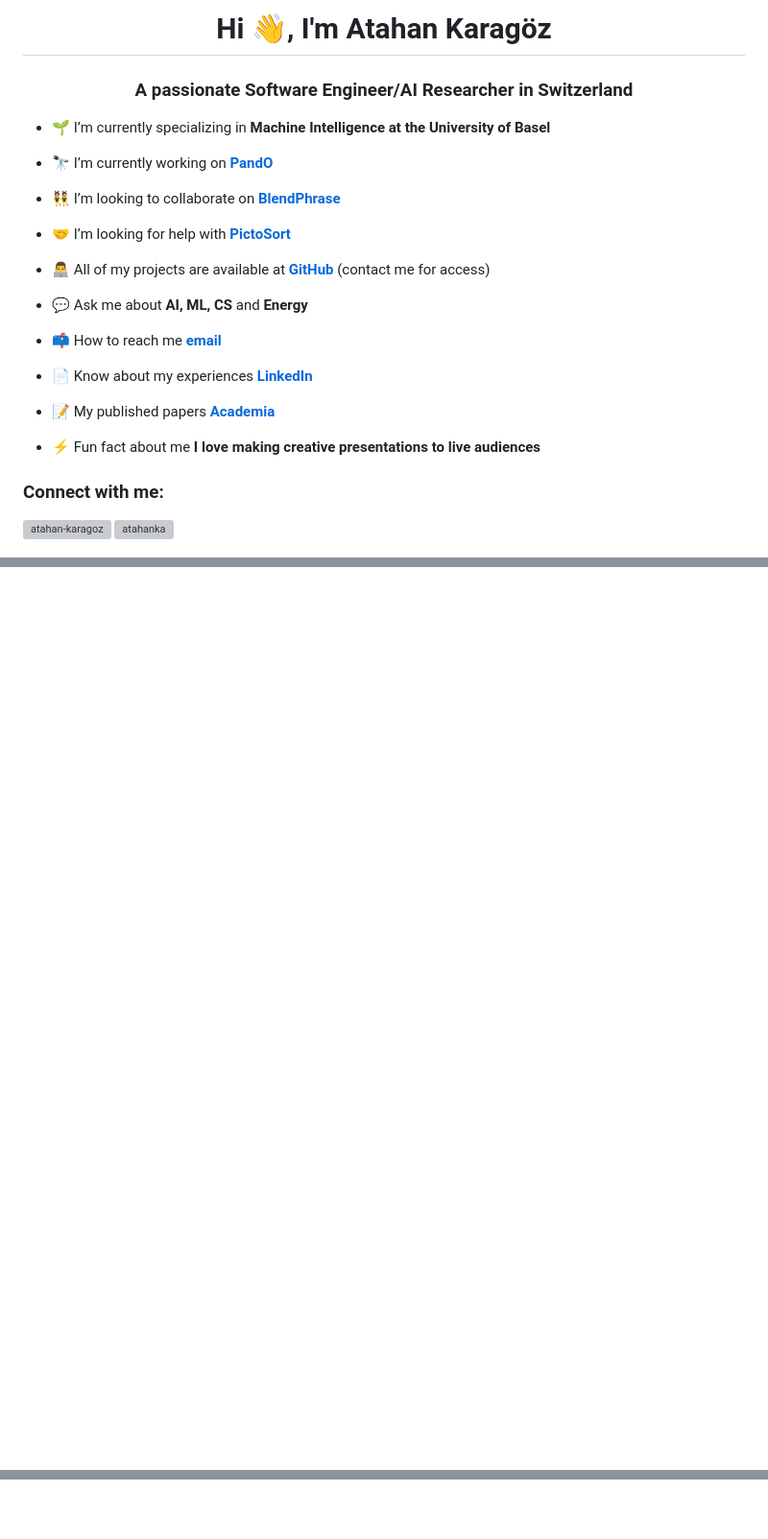
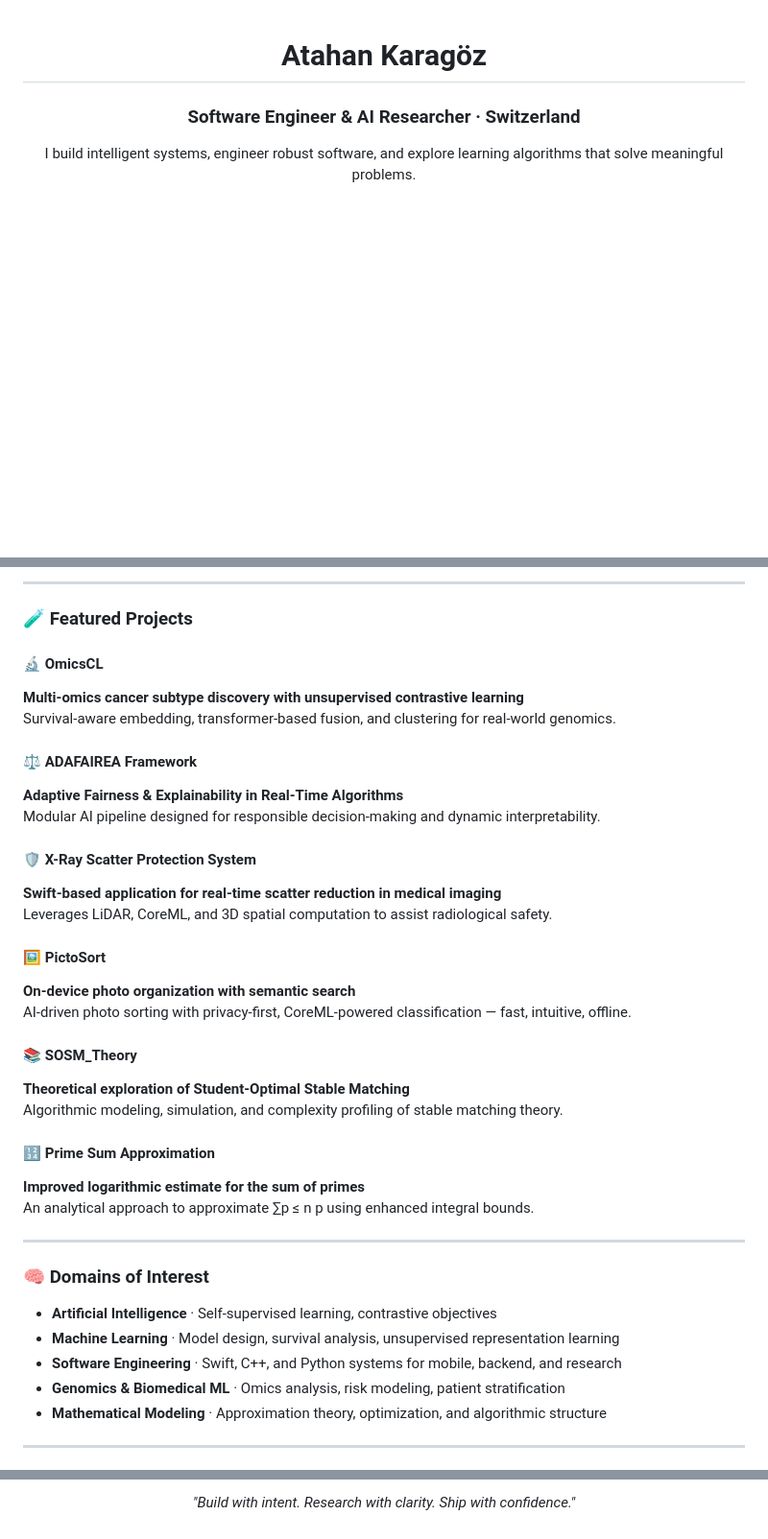
Before and after one commit to Atahanka/Atahanka, a Markdown page: README.md, 3 parts joined by grey strips. Shown at 96% size. Drawn GitHub-style; blank space fills up the shorter version; grey boxes are pictures that could not be loaded.

```diff
--- a/README.md
+++ b/README.md
@@ -1,29 +1,9 @@
-<h1 align="center">Hi 👋, I'm Atahan Karagöz</h1>
-<h3 align="center">A passionate Software Engineer/AI Researcher in Switzerland</h3>
+<!-- 🌐 PROFILE HEADER -->
 
-- 🌱 I’m currently specializing in **Machine Intelligence at the University of Basel**
+<h1 align="center">Atahan Karagöz</h1>
+<h3 align="center">Software Engineer & AI Researcher · Switzerland</h3>
 
-- 🔭 I’m currently working on [**PandO**](https://github.com/Atahanka/PandO)
-
-- 👯 I’m looking to collaborate on [**BlendPhrase**](https://github.com/Atahanka/BlendPhrase)
-
-- 🤝 I’m looking for help with [**PictoSort**](https://github.com/Atahanka/PictoSort)
-
-- 👨‍💻 All of my projects are available at [**GitHub**](https://github.com/Atahanka) (contact me for access)
-
-- 💬 Ask me about **AI, ML, CS** and **Energy**
-
-- 📫 How to reach me [**email**](atahanka@gmail.com)
-
-- 📄 Know about my experiences [**LinkedIn**](https://www.linkedin.com/in/atahan-karagoz)
-
-- 📝 My published papers [**Academia**](https://independent.academia.edu/AtahanKaragoz)
-
-- ⚡ Fun fact about me **I love making creative presentations to live audiences**
-
-<h3 align="left">Connect with me:</h3>
-<p align="left">
-<a href="https://linkedin.com/in/atahan-karagoz" target="blank"><img align="center" src="https://raw.githubusercontent.com/rahuldkjain/github-profile-readme-generator/master/src/images/icons/Social/linked-in-alt.svg" alt="atahan-karagoz" height="30" width="40" /></a>
-<a href="https://stackoverflow.com/users/atahanka" target="blank"><img align="center" src="https://raw.githubusercontent.com/rahuldkjain/github-profile-readme-generator/master/src/images/icons/Social/stack-overflow.svg" alt="atahanka" height="30" width="40" /></a>
+<p align="center">
+  I build intelligent systems, engineer robust software, and explore learning algorithms that solve meaningful problems.
 </p>
 
@@ -31,0 +27,44 @@
+---
+
+<!-- 🧪 PROJECTS -->
+
+### 🧪 Featured Projects
+
+#### 🔬 OmicsCL
+**Multi-omics cancer subtype discovery with unsupervised contrastive learning**
+Survival-aware embedding, transformer-based fusion, and clustering for real-world genomics.
+
+#### ⚖ ADAFAIREA Framework
+**Adaptive Fairness & Explainability in Real-Time Algorithms**
+Modular AI pipeline designed for responsible decision-making and dynamic interpretability.
+
+#### 🛡 X-Ray Scatter Protection System
+**Swift-based application for real-time scatter reduction in medical imaging**
+Leverages LiDAR, CoreML, and 3D spatial computation to assist radiological safety.
+
+#### 🖼 PictoSort
+**On-device photo organization with semantic search**
+AI-driven photo sorting with privacy-first, CoreML-powered classification — fast, intuitive, offline.
+
+#### 📚 SOSM_Theory
+**Theoretical exploration of Student-Optimal Stable Matching**
+Algorithmic modeling, simulation, and complexity profiling of stable matching theory.
+
+#### 🔢 Prime Sum Approximation
+**Improved logarithmic estimate for the sum of primes**
+An analytical approach to approximate ∑p ≤ n p using enhanced integral bounds.
+
+---
+
+<!-- 🧠 DOMAINS -->
+
+### 🧠 Domains of Interest
+
+- **Artificial Intelligence** · Self-supervised learning, contrastive objectives
+- **Machine Learning** · Model design, survival analysis, unsupervised representation learning
+- **Software Engineering** · Swift, C++, and Python systems for mobile, backend, and research
+- **Genomics & Biomedical ML** · Omics analysis, risk modeling, patient stratification
+- **Mathematical Modeling** · Approximation theory, optimization, and algorithmic structure
+
+---
+
@@ -31,0 +102,3 @@
+<p align="center"><em>
+"Build with intent. Research with clarity. Ship with confidence."
+</em></p>
```
Also changed, not shown: other parts of README.md (+48 -2 lines).
